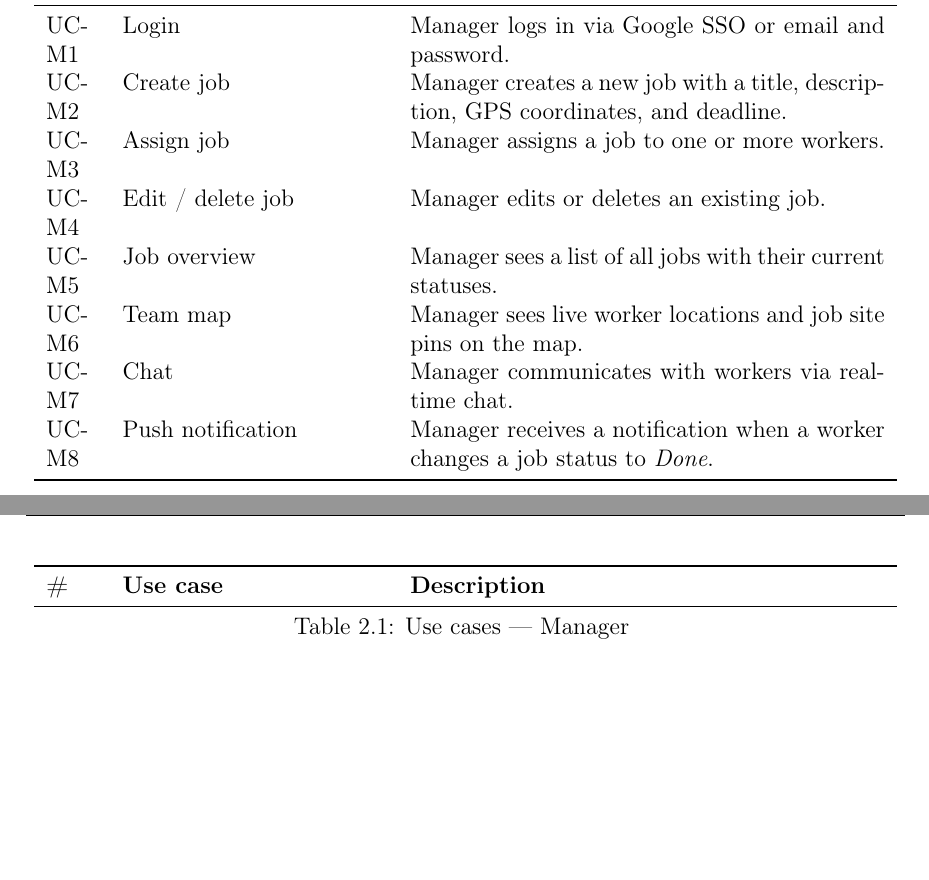
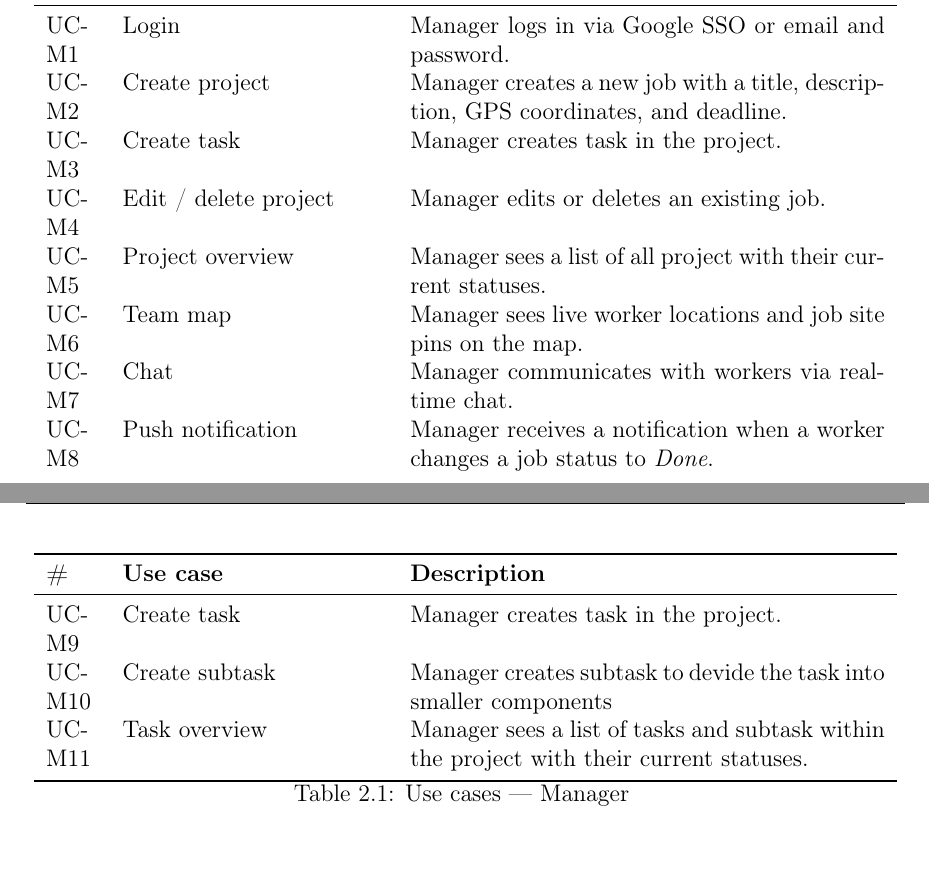
Before and after one commit to StyroD/zmabt, a LaTeX document (Documents/Project_Specification/main.tex, which reads Documents/Project_Specification/sections/02_roles_usecases.tex): two parts of pages 5 and 6 of 24, joined at a grey line, cut so that both start at the same text, the shorter picture padded with empty space. Compiled offline with pdfLaTeX.

Commit message:
changes in documentation1

```diff
--- a/Documents/Project_Specification/sections/02_roles_usecases.tex
+++ b/Documents/Project_Specification/sections/02_roles_usecases.tex
@@ -20,13 +20,16 @@ The application distinguishes between two main user roles:
   \midrule
   \endhead
   UC-M1 & Login           & Manager logs in via Google SSO or email and password. \\
-  UC-M2 & Create job      & Manager creates a new job with a title, description, GPS coordinates, and deadline. \\
-  UC-M3 & Assign job      & Manager assigns a job to one or more workers. \\
-  UC-M4 & Edit / delete job & Manager edits or deletes an existing job. \\
-  UC-M5 & Job overview    & Manager sees a list of all jobs with their current statuses. \\
+  UC-M2 & Create project      & Manager creates a new job with a title, description, GPS coordinates, and deadline. \\
+  UC-M3 & Create task & Manager creates task in the project. \\
+  UC-M4 & Edit / delete project & Manager edits or deletes an existing job. \\
+  UC-M5 & Project overview    & Manager sees a list of all project with their current statuses. \\
   UC-M6 & Team map        & Manager sees live worker locations and job site pins on the map. \\
   UC-M7 & Chat            & Manager communicates with workers via real-time chat. \\
   UC-M8 & Push notification & Manager receives a notification when a worker changes a job status to \textit{Done}. \\
+  UC-M9 & Create task & Manager creates task in the project. \\
+  UC-M10 & Create subtask & Manager creates subtask to devide the task into smaller components\\
+  UC-M11 & Task overview    & Manager sees a list of tasks and subtask within the project with their current statuses. \\
   \bottomrule
   \caption{Use cases --- Manager}
 \end{longtable}
```
Also changed, not shown: Documents/Project_Specification/main.tex (+1 -1 lines), Documents/Project_Specification/main.pdf, 6 other files.
